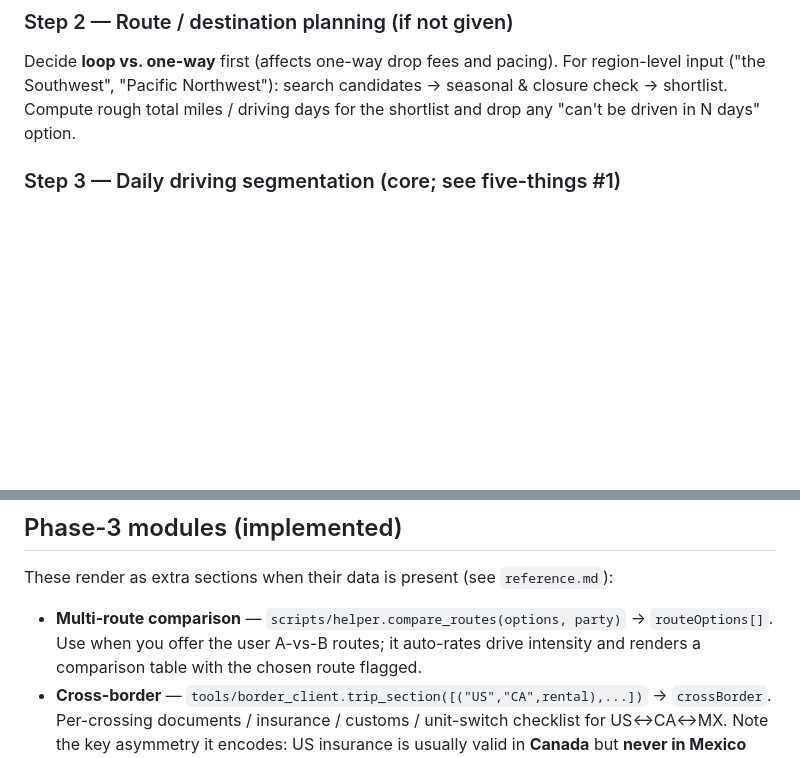
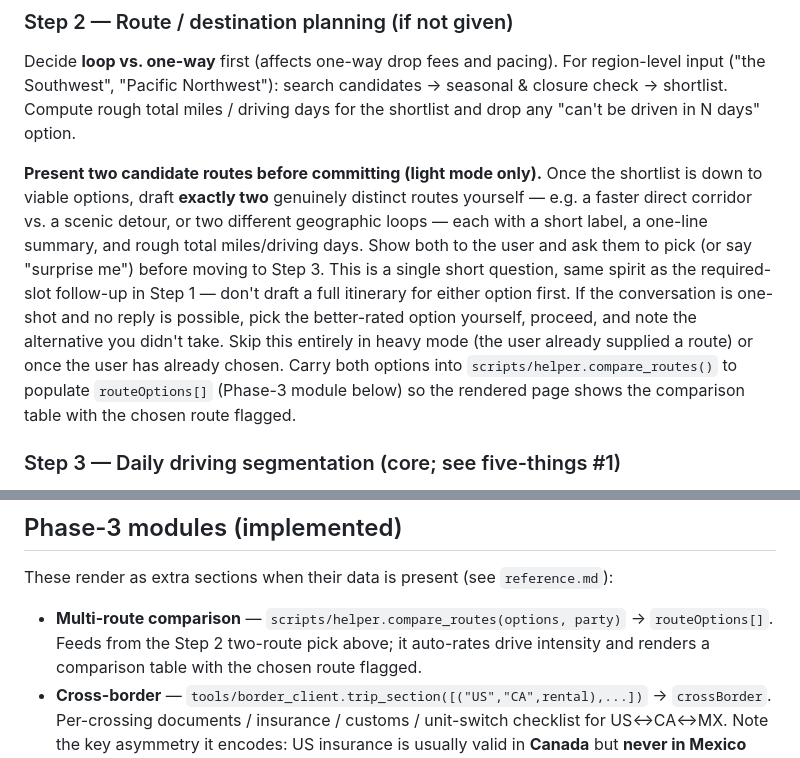
Before and after one commit to Waybox-AI/roadtrip-skill, a Markdown page: SKILL.md, 2 parts joined by grey strips. GitHub-like rendering; blank space fills up the shorter version.

Commit message:
SKILL.md: have the agent offer two candidate routes before segmentation
scripts/routes.py already proposes two candidate routes, but that path is
webapp-only (requires ANTHROPIC_API_KEY, not part of the agent workflow).
Step 2 now has the agent draft two distinct route options itself and ask
the user to pick before daily segmentation, feeding the pick into the
existing compare_routes() comparison table.

```diff
--- a/SKILL.md
+++ b/SKILL.md
@@ -84,6 +84,21 @@ For region-level input ("the Southwest", "Pacific Northwest"): search
 candidates → seasonal & closure check → shortlist. Compute rough total miles /
 driving days for the shortlist and drop any "can't be driven in N days" option.
 
+**Present two candidate routes before committing (light mode only).** Once the
+shortlist is down to viable options, draft **exactly two** genuinely distinct
+routes yourself — e.g. a faster direct corridor vs. a scenic detour, or two
+different geographic loops — each with a short label, a one-line summary, and
+rough total miles/driving days. Show both to the user and ask them to pick
+(or say "surprise me") before moving to Step 3. This is a single short
+question, same spirit as the required-slot follow-up in Step 1 — don't
+draft a full itinerary for either option first. If the conversation is
+one-shot and no reply is possible, pick the better-rated option yourself,
+proceed, and note the alternative you didn't take. Skip this entirely in
+heavy mode (the user already supplied a route) or once the user has already
+chosen. Carry both options into `scripts/helper.compare_routes()` to populate
+`routeOptions[]` (Phase-3 module below) so the rendered page shows the
+comparison table with the chosen route flagged.
+
 ### Step 3 — Daily driving segmentation (core; see five-things #1)
 1. Split by a **daily drive limit** (default: relaxed adults ≤ 4–5h;
    with kids/seniors ≤ 3–4h; user-adjustable).
@@ -165,7 +180,7 @@ right the morning you leave, not merely impressive the night it was generated.
 These render as extra sections when their data is present (see `reference.md`):
 
 - **Multi-route comparison** — `scripts/helper.compare_routes(options, party)`
-  → `routeOptions[]`. Use when you offer the user A-vs-B routes; it auto-rates
+  → `routeOptions[]`. Feeds from the Step 2 two-route pick above; it auto-rates
   drive intensity and renders a comparison table with the chosen route flagged.
 - **Cross-border** — `tools/border_client.trip_section([("US","CA",rental),...])`
   → `crossBorder`. Per-crossing documents / insurance / customs / unit-switch
```
Also changed, not shown: examples.md (+5 -2 lines).
